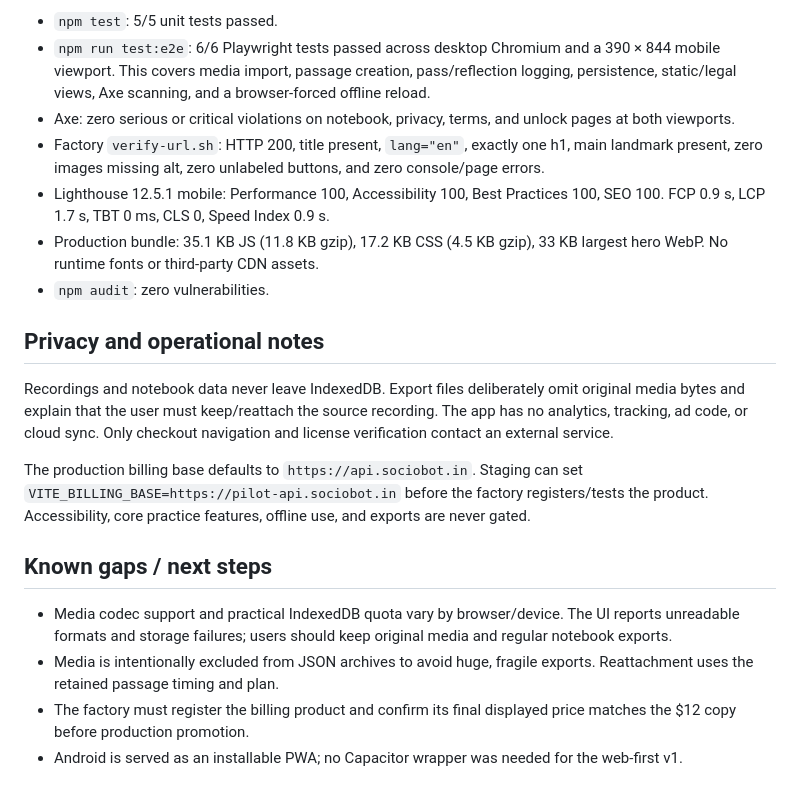
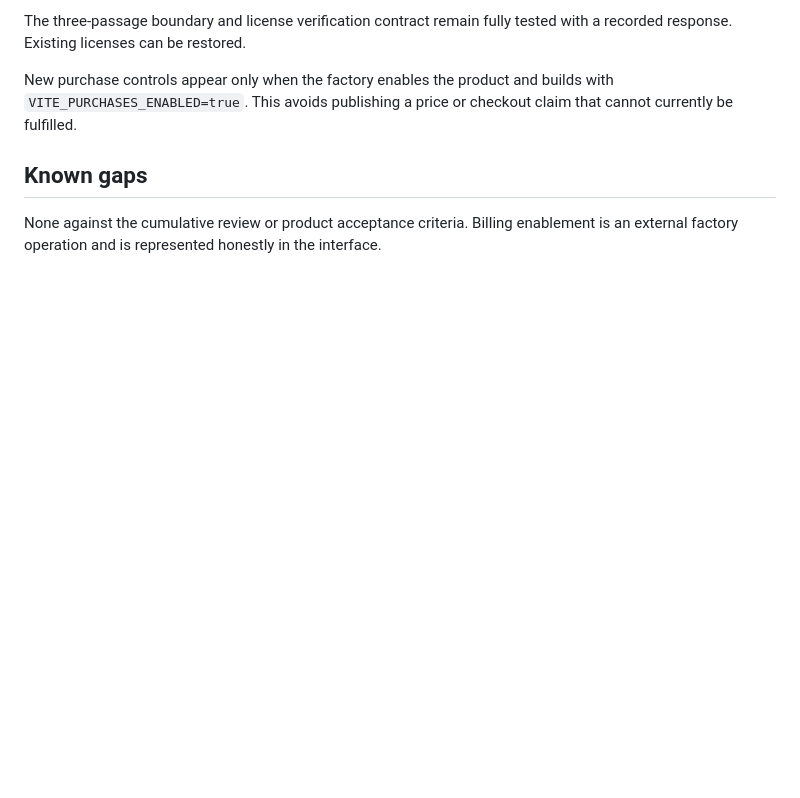
Before and after one commit to B-Divyesh/sf-practice-loop-notebook, a Markdown page: .factory/handoff.md, the part around one of its changes. Drawn GitHub-style; blank space fills up the shorter version.

```diff
--- a/.factory/handoff.md
+++ b/.factory/handoff.md
@@ -77,21 +80,8 @@ Verification completed locally:
 
-- `npm test`: 5/5 unit tests passed.
-- `npm run test:e2e`: 6/6 Playwright tests passed across desktop Chromium and a 390 × 844 mobile viewport. This covers media import, passage creation, pass/reflection logging, persistence, static/legal views, Axe scanning, and a browser-forced offline reload.
-- Axe: zero serious or critical violations on notebook, privacy, terms, and unlock pages at both viewports.
-- Factory `verify-url.sh`: HTTP 200, title present, `lang="en"`, exactly one h1, main landmark present, zero images missing alt, zero unlabeled buttons, and zero console/page errors.
-- Lighthouse 12.5.1 mobile: Performance 100, Accessibility 100, Best Practices 100, SEO 100. FCP 0.9 s, LCP 1.7 s, TBT 0 ms, CLS 0, Speed Index 0.9 s.
-- Production bundle: 35.1 KB JS (11.8 KB gzip), 17.2 KB CSS (4.5 KB gzip), 33 KB largest hero WebP. No runtime fonts or third-party CDN assets.
-- `npm audit`: zero vulnerabilities.
+The three-passage boundary and license verification contract remain fully tested with a recorded response. Existing licenses can be restored.
 
-## Privacy and operational notes
+New purchase controls appear only when the factory enables the product and builds with `VITE_PURCHASES_ENABLED=true`. This avoids publishing a price or checkout claim that cannot currently be fulfilled.
 
-Recordings and notebook data never leave IndexedDB. Export files deliberately omit original media bytes and explain that the user must keep/reattach the source recording. The app has no analytics, tracking, ad code, or cloud sync. Only checkout navigation and license verification contact an external service.
+## Known gaps
 
-The production billing base defaults to `https://api.sociobot.in`. Staging can set `VITE_BILLING_BASE=https://pilot-api.sociobot.in` before the factory registers/tests the product. Accessibility, core practice features, offline use, and exports are never gated.
-
-## Known gaps / next steps
-
-- Media codec support and practical IndexedDB quota vary by browser/device. The UI reports unreadable formats and storage failures; users should keep original media and regular notebook exports.
-- Media is intentionally excluded from JSON archives to avoid huge, fragile exports. Reattachment uses the retained passage timing and plan.
-- The factory must register the billing product and confirm its final displayed price matches the $12 copy before production promotion.
-- Android is served as an installable PWA; no Capacitor wrapper was needed for the web-first v1.
+None against the cumulative review or product acceptance criteria. Billing enablement is an external factory operation and is represented honestly in the interface.
```
Also changed, not shown: other parts of .factory/handoff.md (+64 -61 lines), .factory/polish-1.md (added, +38 -0 lines).
